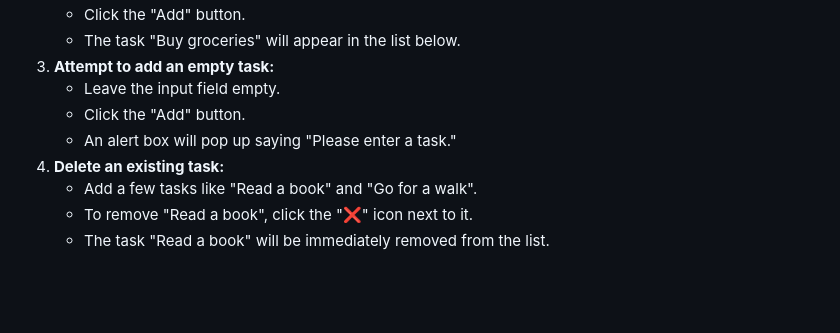
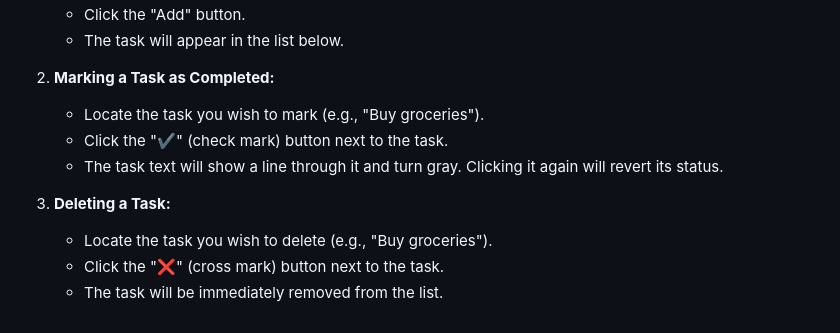
Before and after one commit to 008-HARIHARAPRIYA/Todoappdemo, a Markdown page: README.md, the part around one of its changes. Drawn GitHub-style; blank space fills up the shorter version.

```diff
--- a/README.md
+++ b/README.md
@@ -161,10 +89,12 @@ The application will load directly in your browser, ready for use. No compilatio
     *   Click the "Add" button.
-    *   The task "Buy groceries" will appear in the list below.
-3.  **Attempt to add an empty task:**
-    *   Leave the input field empty.
-    *   Click the "Add" button.
-    *   An alert box will pop up saying "Please enter a task."
-4.  **Delete an existing task:**
-    *   Add a few tasks like "Read a book" and "Go for a walk".
-    *   To remove "Read a book", click the "❌" icon next to it.
-    *   The task "Read a book" will be immediately removed from the list.
+    *   The task will appear in the list below.
+
+2.  **Marking a Task as Completed:**
+    *   Locate the task you wish to mark (e.g., "Buy groceries").
+    *   Click the "✔" (check mark) button next to the task.
+    *   The task text will show a line through it and turn gray. Clicking it again will revert its status.
+
+3.  **Deleting a Task:**
+    *   Locate the task you wish to delete (e.g., "Buy groceries").
+    *   Click the "❌" (cross mark) button next to the task.
+    *   The task will be immediately removed from the list.
```
Also changed, not shown: other parts of README.md (+50 -122 lines).
